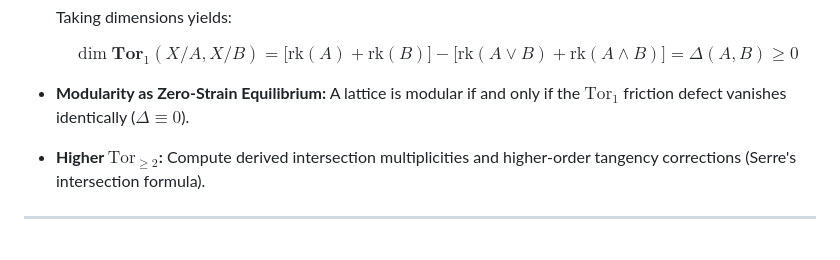
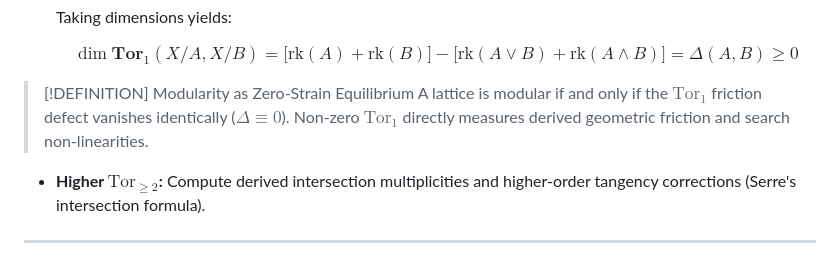
Before and after one commit to sh7vansh/universe, a Markdown page: thin-category-lattice.md, the part around one of its changes. GitHub-like rendering.

```diff
--- a/thin-category-lattice.md
+++ b/thin-category-lattice.md
@@ -108,7 +103,9 @@ $\mathrm{Tor}_*$ measures the **homological collision** when two subobjects meet
   \dim \mathbf{Tor}_1(X/A, X/B) = \big[\mathrm{rk}(A) + \mathrm{rk}(B)\big] - \big[\mathrm{rk}(A \vee B) + \mathrm{rk}(A \wedge B)\big] = \Delta(A, B) \ge 0
   $$
 
-* **Modularity as Zero-Strain Equilibrium:** A lattice is modular if and only if the $\mathrm{Tor}_1$ friction defect vanishes identically ($\Delta \equiv 0$).
+> [!DEFINITION] Modularity as Zero-Strain Equilibrium
+> A lattice is modular if and only if the $\mathrm{Tor}_1$ friction defect vanishes identically ($\Delta \equiv 0$). Non-zero $\mathrm{Tor}_1$ directly measures derived geometric friction and search non-linearities.
+
 * **Higher $\mathrm{Tor}_{\ge 2}$:** Compute derived intersection multiplicities and higher-order tangency corrections (Serre's intersection formula).
 
 ---
```
Also changed, not shown: other parts of thin-category-lattice.md (+62 -63 lines).
